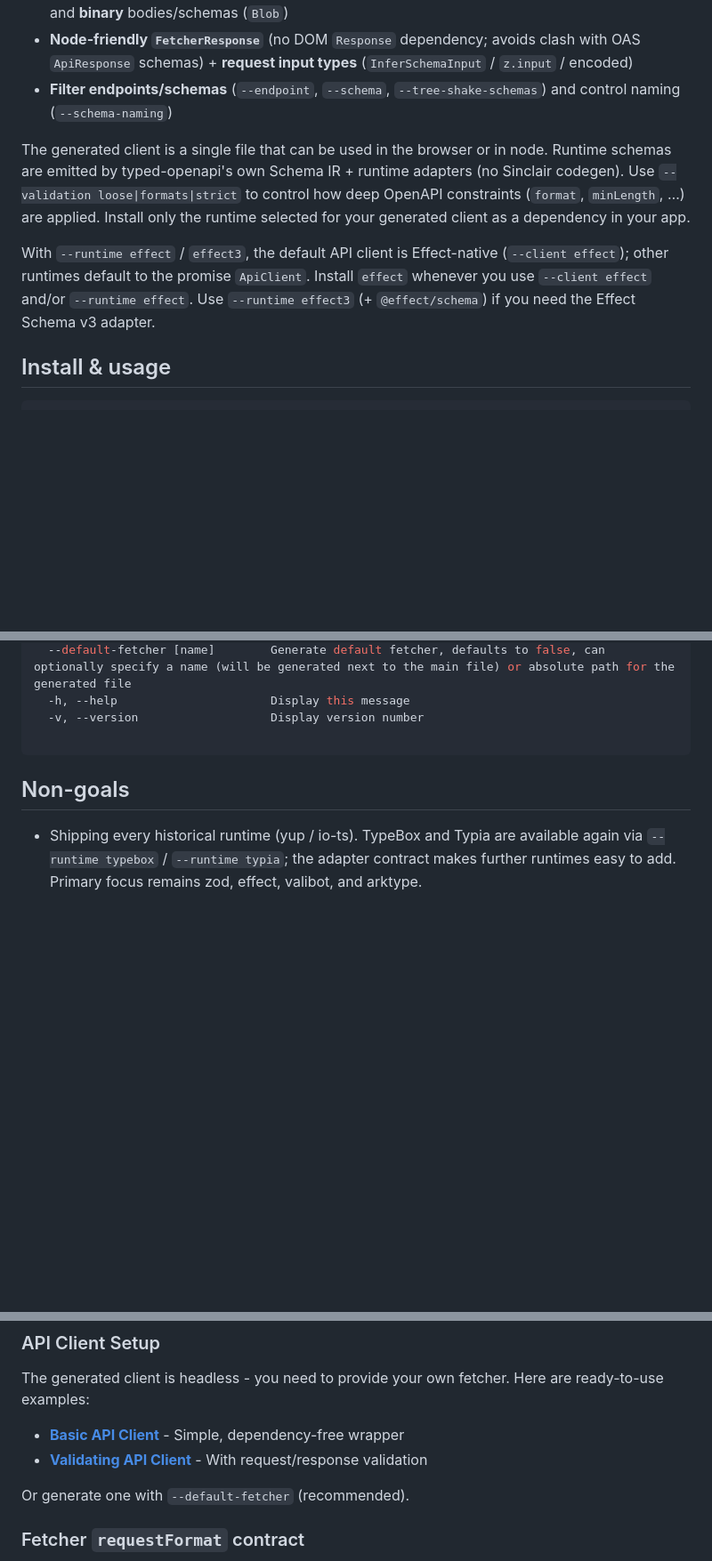
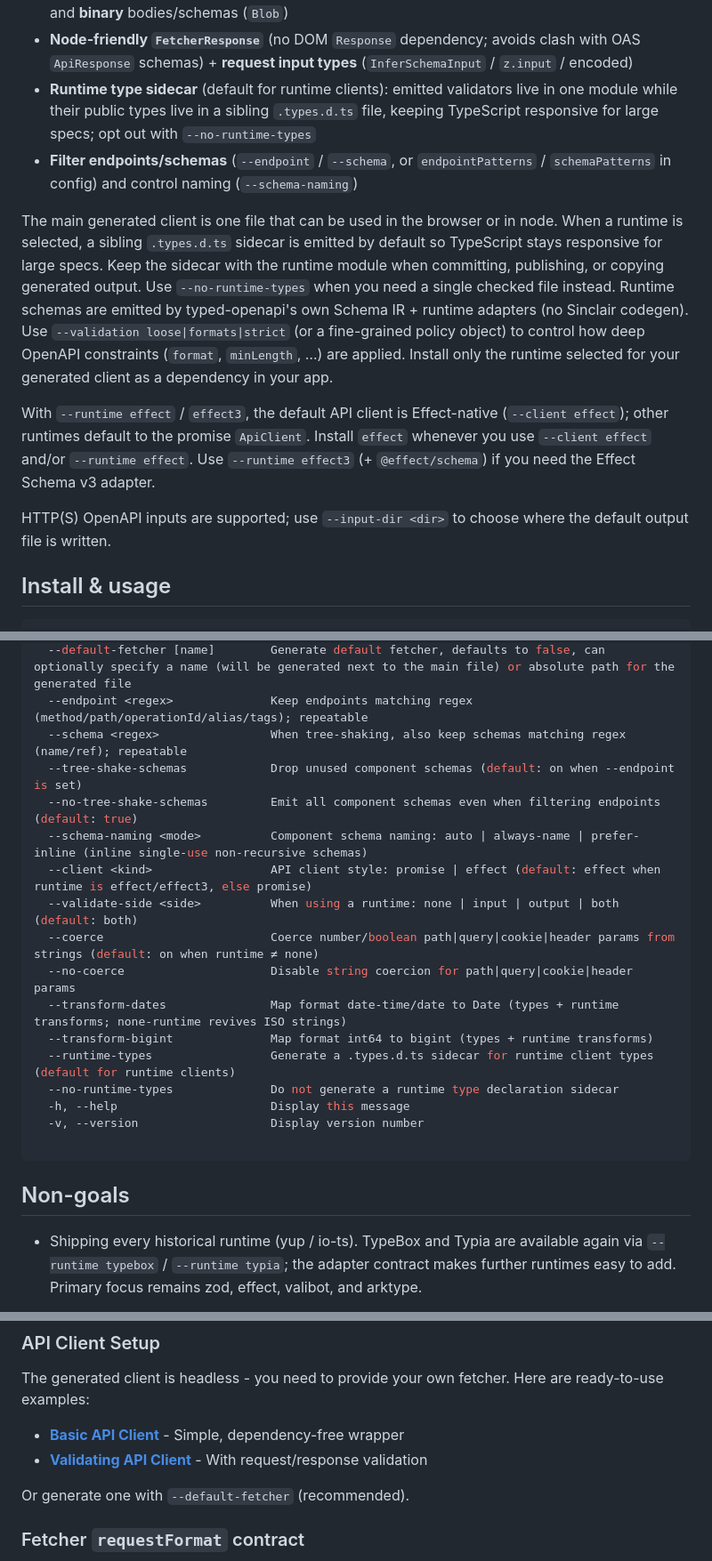
Before and after one commit to astahmer/typed-openapi, a Markdown page: README.md, 3 parts joined by grey strips. Shown at 89% size. GitHub-like rendering; blank space fills up the shorter version.

```diff
--- a/README.md
+++ b/README.md
@@ -45,16 +45,24 @@ See [the online playground](https://typed-openapi-astahmer.vercel.app/)
   bodies/schemas (`Blob`)
 - **Node-friendly `FetcherResponse`** (no DOM `Response` dependency; avoids clash with OAS `ApiResponse` schemas) +
   **request input types** (`InferSchemaInput` / `z.input` / encoded)
-- **Filter endpoints/schemas** (`--endpoint`, `--schema`, `--tree-shake-schemas`) and control naming (`--schema-naming`)
+- **Runtime type sidecar** (default for runtime clients): emitted validators live in one module while their public types
+  live in a sibling `.types.d.ts` file, keeping TypeScript responsive for large specs; opt out with `--no-runtime-types`
+- **Filter endpoints/schemas** (`--endpoint` / `--schema`, or `endpointPatterns` / `schemaPatterns` in config) and control
+  naming (`--schema-naming`)
 
-The generated client is a single file that can be used in the browser or in node. Runtime schemas are emitted by
-typed-openapi's own Schema IR + runtime adapters (no Sinclair codegen). Use `--validation loose|formats|strict` to
-control how deep OpenAPI constraints (`format`, `minLength`, …) are applied. Install only the runtime selected for
-your generated client as a dependency in your app.
+The main generated client is one file that can be used in the browser or in node. When a runtime is selected, a sibling
+`.types.d.ts` sidecar is emitted by default so TypeScript stays responsive for large specs. Keep the sidecar with the
+runtime module when committing, publishing, or copying generated output. Use `--no-runtime-types` when you need a single
+checked file instead. Runtime schemas are emitted by typed-openapi's own Schema IR + runtime adapters (no Sinclair codegen).
+Use `--validation loose|formats|strict` (or a fine-grained policy object) to control how deep OpenAPI constraints
+(`format`, `minLength`, …) are applied. Install only the runtime selected for your generated client as a dependency in your
+app.
 
 With `--runtime effect` / `effect3`, the default API client is Effect-native (`--client effect`); other runtimes default
 to the promise `ApiClient`. Install `effect` whenever you use `--client effect` and/or `--runtime effect`. Use
 `--runtime effect3` (+ `@effect/schema`) if you need the Effect Schema v3 adapter.
+
+HTTP(S) OpenAPI inputs are supported; use `--input-dir <dir>` to choose where the default output file is written.
 
 ## Install & usage
 
@@ -125,4 +159,17 @@ Options:
   --default-fetcher [name]        Generate default fetcher, defaults to false, can optionally specify a name (will be generated next to the main file) or absolute path for the generated file
+  --endpoint <regex>              Keep endpoints matching regex (method/path/operationId/alias/tags); repeatable
+  --schema <regex>                When tree-shaking, also keep schemas matching regex (name/ref); repeatable
+  --tree-shake-schemas            Drop unused component schemas (default: on when --endpoint is set)
+  --no-tree-shake-schemas         Emit all component schemas even when filtering endpoints (default: true)
+  --schema-naming <mode>          Component schema naming: auto | always-name | prefer-inline (inline single-use non-recursive schemas)
+  --client <kind>                 API client style: promise | effect (default: effect when runtime is effect/effect3, else promise)
+  --validate-side <side>          When using a runtime: none | input | output | both (default: both)
+  --coerce                        Coerce number/boolean path|query|cookie|header params from strings (default: on when runtime ≠ none)
+  --no-coerce                     Disable string coercion for path|query|cookie|header params
+  --transform-dates               Map format date-time/date to Date (types + runtime transforms; none-runtime revives ISO strings)
+  --transform-bigint              Map format int64 to bigint (types + runtime transforms)
+  --runtime-types                 Generate a .types.d.ts sidecar for runtime client types (default for runtime clients)
+  --no-runtime-types              Do not generate a runtime type declaration sidecar
   -h, --help                      Display this message
   -v, --version                   Display version number
 
@@ -147,10 +194,9 @@ Basically, let's focus on having a fast and typesafe API client generation inste
 
 The generated client is headless - you need to provide your own fetcher. Here are ready-to-use examples:
 
-- **[Basic API Client](packages/typed-openapi/API_CLIENT_EXAMPLES.md#basic-api-client-api-client-examplets)** - Simple,
-  dependency-free wrapper
-- **[Validating API Client](packages/typed-openapi/API_CLIENT_EXAMPLES.md#validating-api-client-api-client-with-validationts)** -
-  With request/response validation
+- **[Basic API Client](packages/typed-openapi/API_CLIENT_EXAMPLES.md#basic-api-client)** - Simple, dependency-free wrapper
+- **[Validating API Client](packages/typed-openapi/API_CLIENT_EXAMPLES.md#validating-api-client)** - With request/response
+  validation
 
 Or generate one with `--default-fetcher` (recommended).
 
```
Also changed, not shown: other parts of README.md (+50 -26 lines).
